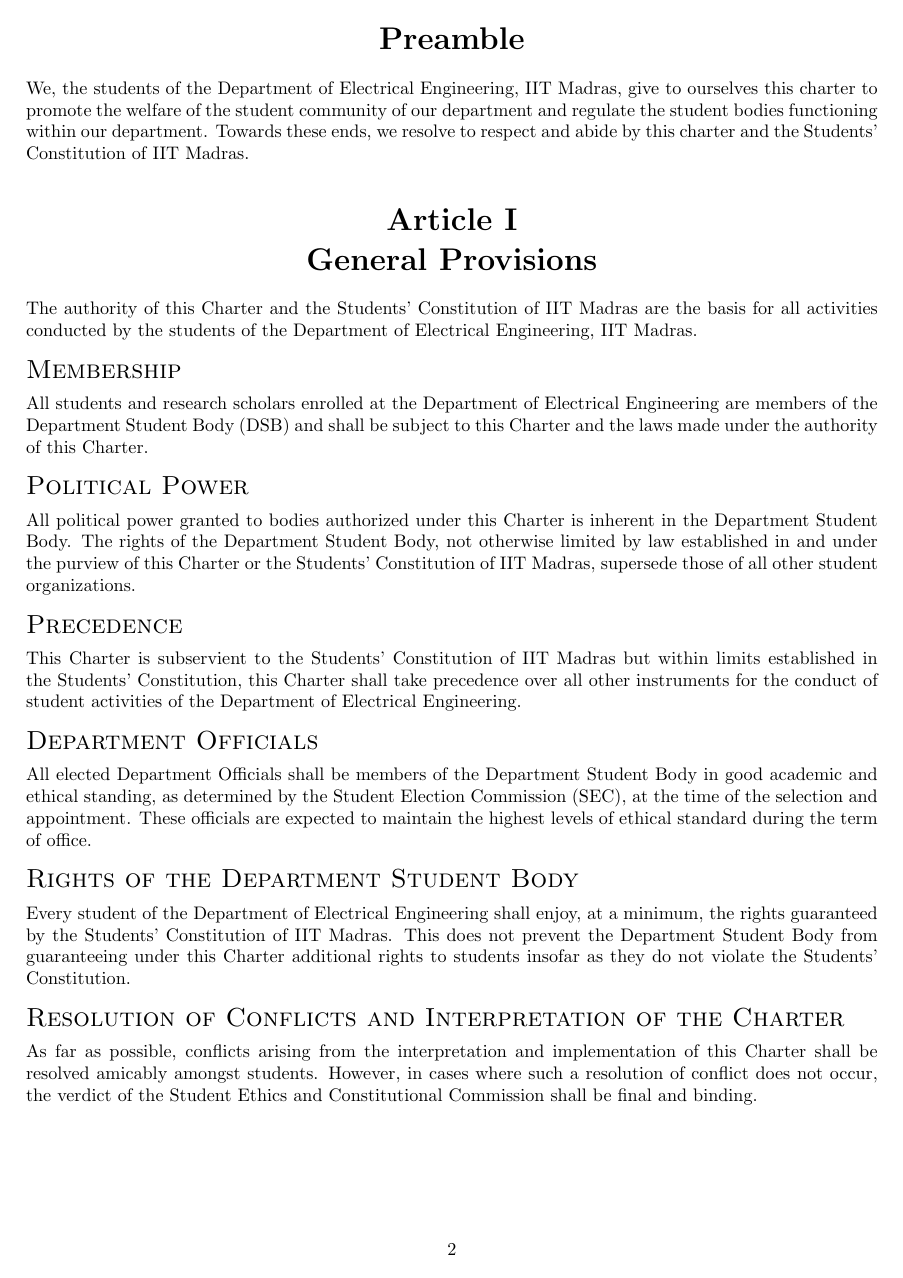
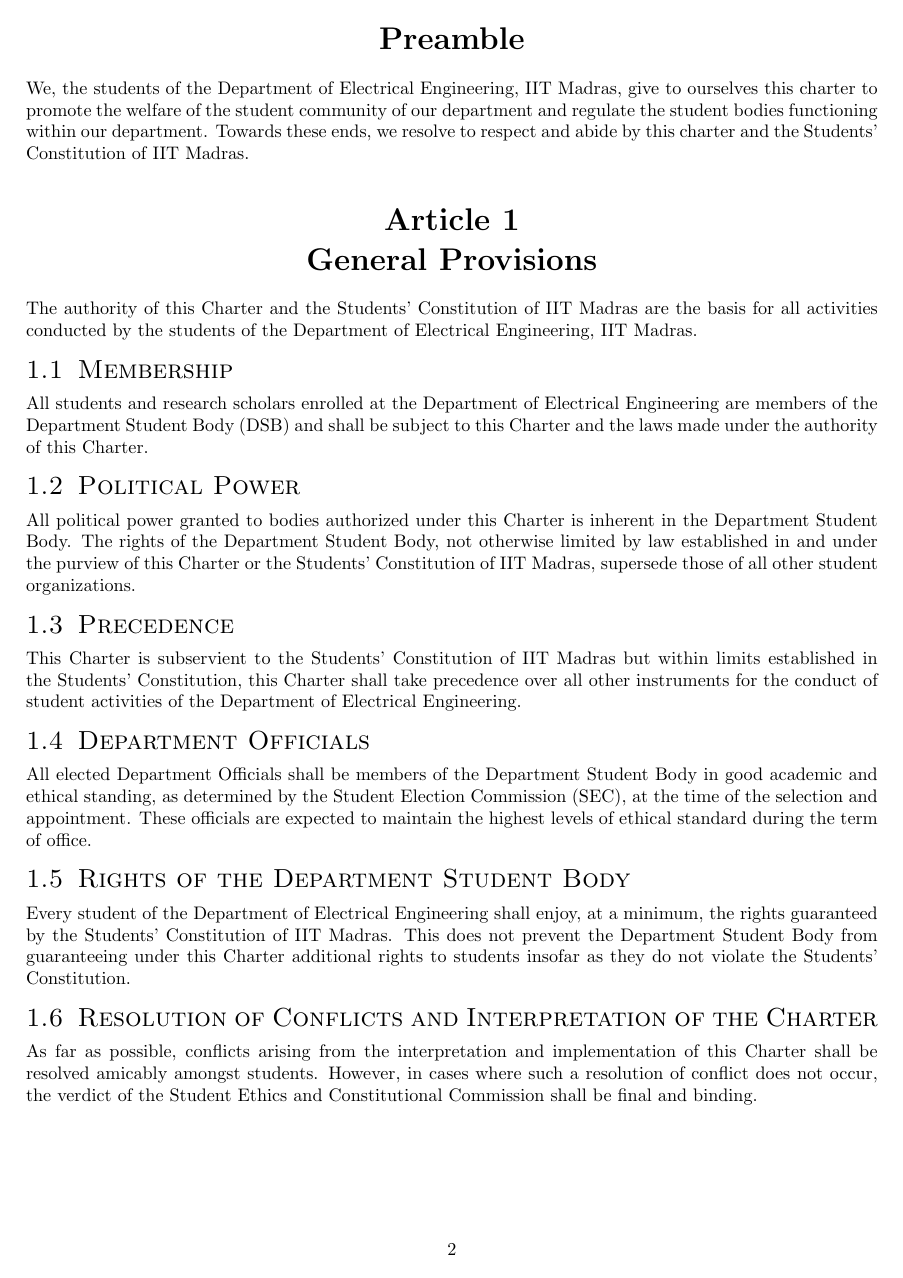
Before and after one commit to eea-iitm/iitm-ee-department-charter, a LaTeX thesis (charter.tex, which reads charter.cls): page 3 of 8. Compiled offline with pdfLaTeX.

Commit message:
add numbering for sections and subsections change comments for ease of use cleanup lines in .cls

```diff
--- a/charter.cls
+++ b/charter.cls
@@ -17,25 +17,19 @@
 \newcounter{article}
 \renewcommand\thearticle{\Roman{article}}
 
-\titlecontents{article}
-[1.5em]
-{\bfseries}
-{\contentslabel{2.3em}}
-{\hspace*{-2.3em}}
-{\titlerule*[1pc]{.}\contentspage}
+\titlecontents{article}[1.5em]{\bfseries}{\contentslabel{2.3em}}{\hspace*{-2.3em}}{\titlerule*[1pc]{.}\contentspage}
 
 \titlespacing*{\section}{0mm}{0.5em}{-3em}
 \makeatletter
 \@addtoreset{section}{article}
 \makeatother
-\titleformat{\section}[hang]{\normalfont\Large\scshape}
-{}{0em}{}[\hfill\vspace{1em}]
+\titleformat{\section}[hang]{\normalfont\Large\scshape}{\thearticle.\thesection}{.5em}{}[\hfill\vspace{1em}]
 
 \titlespacing*{\subsection}{0mm}{0.5em}{-2.5em}
 \makeatletter
-\@addtoreset{subsection}{section}
+\@addtoreset{subsection}{article}
 \makeatother
-\titleformat{\subsection}[hang]{\normalfont\scshape\large}{}{0em}{}[\hfill\vspace{1em}]
+\titleformat{\subsection}[hang]{\normalfont\scshape\large}{}{0em}{\thearticle.\thesection.\thesubsection\hspace{.5em}}[\hfill\vspace{1em}\stepcounter{subsection}]
 
 \titlespacing*{\subsubsection}{0mm}{0.5em}{-2em}
 \makeatletter
@@ -51,7 +45,11 @@
 \titleformat{\chapter}[hang]{\normalfont\Large\scshape}
 {}{0em}{}[\hfill\vspace{1em}]
 
+\renewcommand{\thearticle}{\arabic{article}}
 \renewcommand{\thesection}{\arabic{section}}
+\makeatletter
+\renewcommand{\thesubsection}{\@arabic{\numexpr\value{subsection}+1\relax}} %to stop numbering from starting at 0
+\makeatother
 \renewcommand{\theenumi}{\alph{enumi}}
 \renewcommand{\theenumii}{\roman{enumii}}
 
--- a/charter.tex
+++ b/charter.tex
@@ -3,7 +3,7 @@
 \newcommand{\authortable}[1]{
   \gdef\@authortable{%
   \bgroup
-	\def\arraystretch{1.5}%  1 is the default, change whatever you need
+	\def\arraystretch{1.5} %increase array border spacing
   \begin{tabular}{|c|c|}
   \hline
   \textsc{Rakesh Raavi} & Department Legislator (Academic) 2018-19\\
```
Also changed, not shown: charter.pdf.
